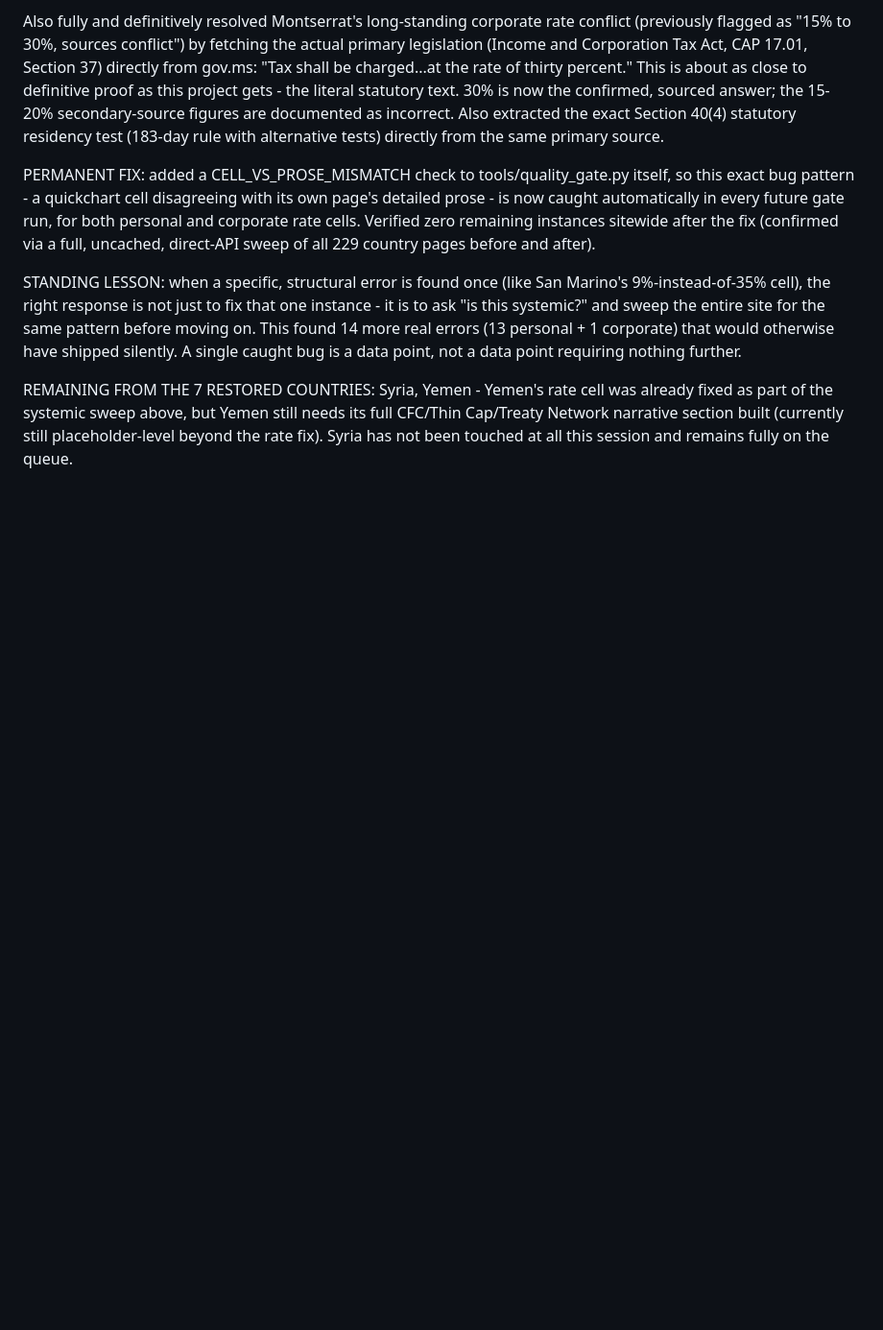
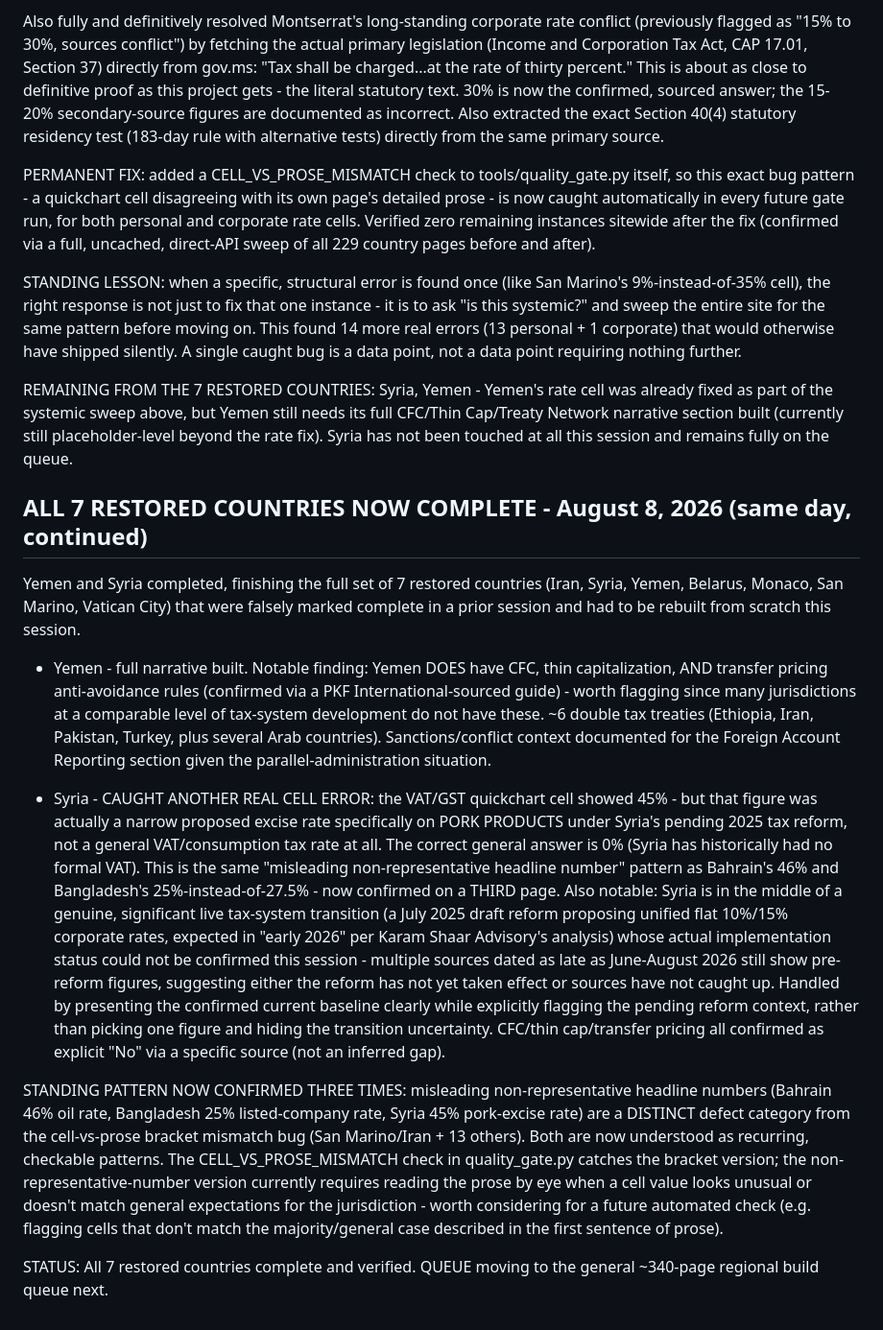
Before and after one commit to tk-cpa/globaltaxguide, a Markdown page: QUEUE.md, the part around the change. Shown at 96% size. Drawn GitHub-style; blank space fills up the shorter version.

Commit message:
Log completion of all 7 restored countries, document a third instance of the non-representative-headline-number pattern (Syria VAT cell)

```diff
--- a/QUEUE.md
+++ b/QUEUE.md
@@ -1836,3 +1836,55 @@ cell was already fixed as part of the systemic sweep above, but Yemen
 still needs its full CFC/Thin Cap/Treaty Network narrative section built
 (currently still placeholder-level beyond the rate fix). Syria has not
 been touched at all this session and remains fully on the queue.
+
+
+## ALL 7 RESTORED COUNTRIES NOW COMPLETE - August 8, 2026 (same day, continued)
+
+Yemen and Syria completed, finishing the full set of 7 restored countries
+(Iran, Syria, Yemen, Belarus, Monaco, San Marino, Vatican City) that were
+falsely marked complete in a prior session and had to be rebuilt from
+scratch this session.
+
+- Yemen - full narrative built. Notable finding: Yemen DOES have CFC,
+  thin capitalization, AND transfer pricing anti-avoidance rules
+  (confirmed via a PKF International-sourced guide) - worth flagging
+  since many jurisdictions at a comparable level of tax-system
+  development do not have these. ~6 double tax treaties (Ethiopia, Iran,
+  Pakistan, Turkey, plus several Arab countries). Sanctions/conflict
+  context documented for the Foreign Account Reporting section given
+  the parallel-administration situation.
+
+- Syria - CAUGHT ANOTHER REAL CELL ERROR: the VAT/GST quickchart cell
+  showed 45% - but that figure was actually a narrow proposed excise
+  rate specifically on PORK PRODUCTS under Syria's pending 2025 tax
+  reform, not a general VAT/consumption tax rate at all. The correct
+  general answer is 0% (Syria has historically had no formal VAT). This
+  is the same "misleading non-representative headline number" pattern
+  as Bahrain's 46% and Bangladesh's 25%-instead-of-27.5% - now confirmed
+  on a THIRD page. Also notable: Syria is in the middle of a genuine,
+  significant live tax-system transition (a July 2025 draft reform
+  proposing unified flat 10%/15% corporate rates, expected in "early
+  2026" per Karam Shaar Advisory's analysis) whose actual implementation
+  status could not be confirmed this session - multiple sources dated
+  as late as June-August 2026 still show pre-reform figures, suggesting
+  either the reform has not yet taken effect or sources have not caught
+  up. Handled by presenting the confirmed current baseline clearly while
+  explicitly flagging the pending reform context, rather than picking
+  one figure and hiding the transition uncertainty. CFC/thin cap/transfer
+  pricing all confirmed as explicit "No" via a specific source (not an
+  inferred gap).
+
+STANDING PATTERN NOW CONFIRMED THREE TIMES: misleading non-representative
+headline numbers (Bahrain 46% oil rate, Bangladesh 25% listed-company
+rate, Syria 45% pork-excise rate) are a DISTINCT defect category from
+the cell-vs-prose bracket mismatch bug (San Marino/Iran + 13 others).
+Both are now understood as recurring, checkable patterns. The
+CELL_VS_PROSE_MISMATCH check in quality_gate.py catches the bracket
+version; the non-representative-number version currently requires
+reading the prose by eye when a cell value looks unusual or doesn't
+match general expectations for the jurisdiction - worth considering for
+a future automated check (e.g. flagging cells that don't match the
+majority/general case described in the first sentence of prose).
+
+STATUS: All 7 restored countries complete and verified. QUEUE moving to
+the general ~340-page regional build queue next.
```
